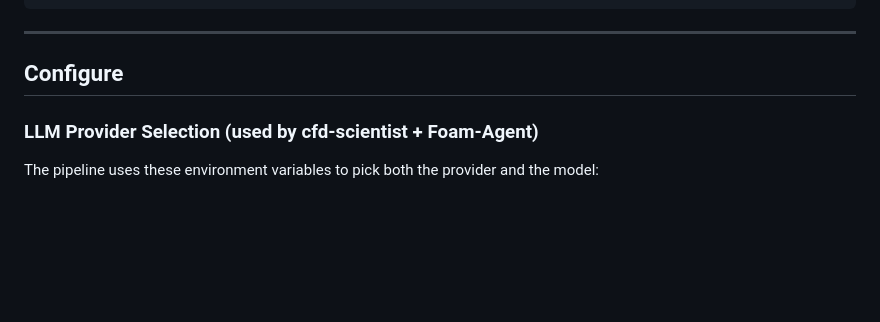
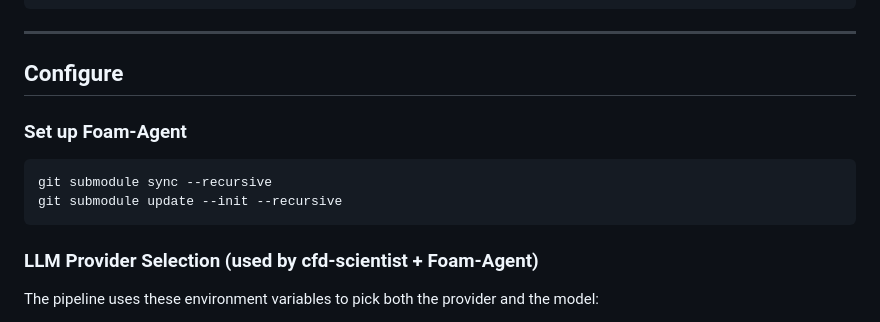
Before and after one commit to csml-rpi/AI-CFD-Scientist, a Markdown page: README.md, the part around the change. Rendered like a GitHub page; blank space fills up the shorter version.

Commit message:
added instruction ofsetting up the Foam-Agent submodule

````diff
--- a/README.md
+++ b/README.md
@@ -44,6 +44,12 @@ pip install -r requirements.txt
 ---
 
 ## Configure
+
+### Set up Foam-Agent
+```bash
+git submodule sync --recursive
+git submodule update --init --recursive
+```
 
 ### LLM Provider Selection (used by cfd-scientist + Foam-Agent)
 
````
